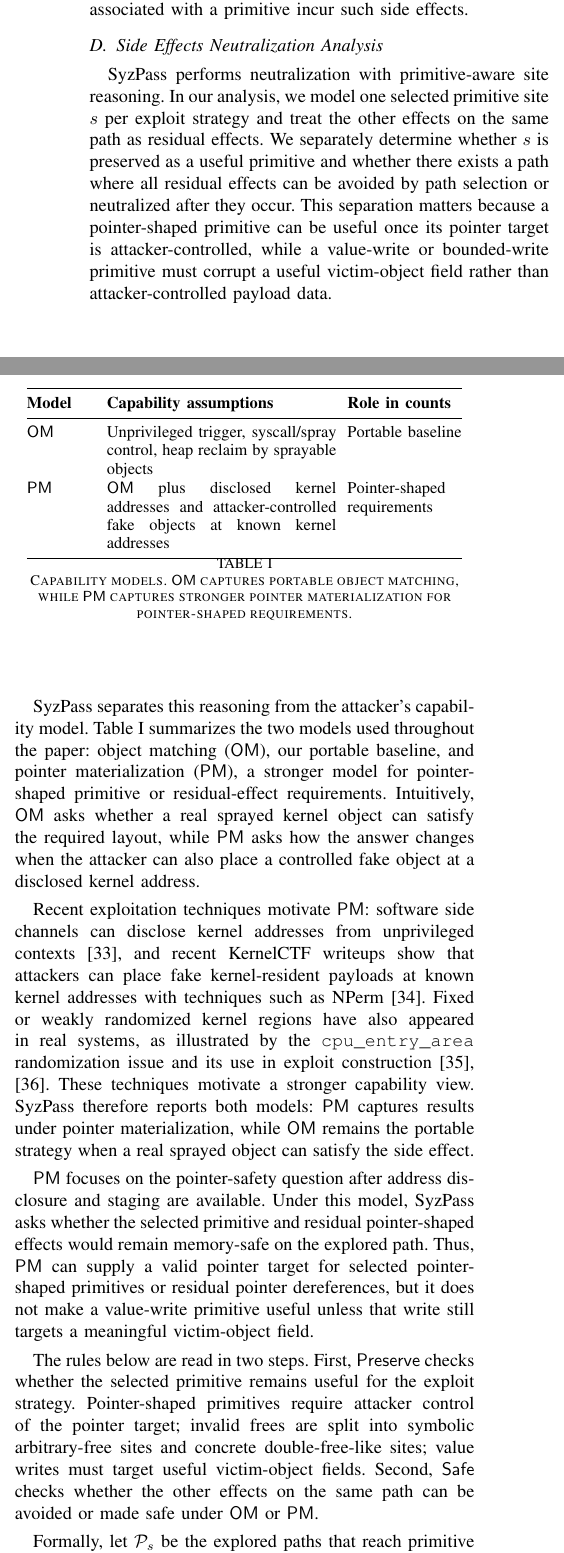
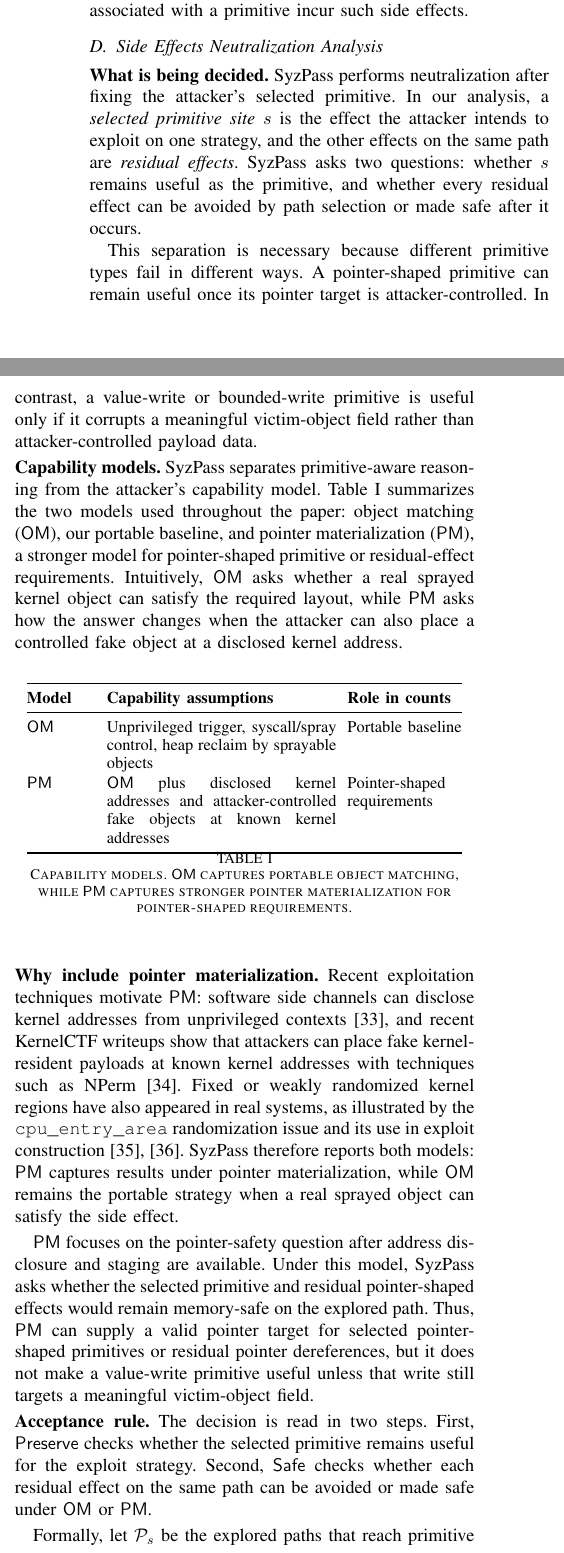
Before and after one commit to TomAPU/syzpass-paper, a LaTeX paper (ndss.tex, which reads sections/05-syzpass-design.tex): two parts of the columns of page 8 of 15, joined at a grey line, cut so that both start at the same text. Compiled offline with pdfLaTeX; a missing font is replaced by an installed copy or a similar font; a LaTeX package or settings file that is missing is left out.

Commit message:
Structure side-effect neutralization analysis

```diff
--- a/sections/05-syzpass-design.tex
+++ b/sections/05-syzpass-design.tex
@@ -249,11 +249,15 @@ As discussed in \S~\ref{chap:eps}, pointer-dereference-related side effects are
 %Through this process, we systematically leverage the explored vulnerability contexts and post-corruption execution paths to discover primitives and avoid side effects. In some cases, however, we may still want to consider primitives associated with non-ideal paths, i.e., those that exhibit pointer dereference-related side effects and are inherently unavoidable. For example, it is possible that all paths have the same kind of side effect for a particular primitive. To address these cases, we leverage side-effect neutralization technique, which we detail next.
 
 \subsection{Side Effects Neutralization Analysis}
-SyzPass performs neutralization with primitive-aware site reasoning. In our analysis, we model one selected primitive site $s$ per exploit strategy and treat the other effects on the same path as residual effects. We separately determine whether $s$ is preserved as a useful primitive and whether there exists a path where all residual effects can be avoided by path selection or neutralized after they occur. This separation matters because a pointer-shaped primitive can be useful once its pointer target is attacker-controlled, while a value-write or bounded-write primitive must corrupt a useful victim-object field rather than attacker-controlled payload data.
+\noindent\textbf{What is being decided.}
+SyzPass performs neutralization after fixing the attacker's selected primitive. In our analysis, a \emph{selected primitive site} $s$ is the effect the attacker intends to exploit on one strategy, and the other effects on the same path are \emph{residual effects}. SyzPass asks two questions: whether $s$ remains useful as the primitive, and whether every residual effect can be avoided by path selection or made safe after it occurs.
 
-SyzPass separates this reasoning from the attacker's capability model. Table~\ref{tab:capability-models} summarizes the two models used throughout the paper: object matching ($\mathsf{OM}$), our portable baseline, and pointer materialization ($\mathsf{PM}$), a stronger model for pointer-shaped primitive or residual-effect requirements. Intuitively, $\mathsf{OM}$ asks whether a real sprayed kernel object can satisfy the required layout, while $\mathsf{PM}$ asks how the answer changes when the attacker can also place a controlled fake object at a disclosed kernel address.
+This separation is necessary because different primitive types fail in different ways. A pointer-shaped primitive can remain useful once its pointer target is attacker-controlled. In contrast, a value-write or bounded-write primitive is useful only if it corrupts a meaningful victim-object field rather than attacker-controlled payload data.
 
-\begin{table}[t]
+\noindent\textbf{Capability models.}
+SyzPass separates primitive-aware reasoning from the attacker's capability model. Table~\ref{tab:capability-models} summarizes the two models used throughout the paper: object matching ($\mathsf{OM}$), our portable baseline, and pointer materialization ($\mathsf{PM}$), a stronger model for pointer-shaped primitive or residual-effect requirements. Intuitively, $\mathsf{OM}$ asks whether a real sprayed kernel object can satisfy the required layout, while $\mathsf{PM}$ asks how the answer changes when the attacker can also place a controlled fake object at a disclosed kernel address.
+
+\begin{table}[!h]
   \centering
   \small
   \setlength{\tabcolsep}{3pt}
@@ -270,11 +274,13 @@ SyzPass separates this reasoning from the attacker's capability model. Table~\re
   \label{tab:capability-models}
 \end{table}
 
-Recent exploitation techniques motivate $\mathsf{PM}$: software side channels can disclose kernel addresses from unprivileged contexts~\cite{kernelsnitch}, and recent KernelCTF writeups show that attackers can place fake kernel-resident payloads at known kernel addresses with techniques such as NPerm~\cite{kernelctf-nperm}. Fixed or weakly randomized kernel regions have also appeared in real systems, as illustrated by the \texttt{cpu\_entry\_area} randomization issue and its use in exploit construction~\cite{cve20230597,kernelctf-cpuentry}. These techniques motivate a stronger capability view. SyzPass therefore reports both models: $\mathsf{PM}$ captures results under pointer materialization, while $\mathsf{OM}$ remains the portable strategy when a real sprayed object can satisfy the side effect.
+\noindent\textbf{Why include pointer materialization.}
+Recent exploitation techniques motivate $\mathsf{PM}$: software side channels can disclose kernel addresses from unprivileged contexts~\cite{kernelsnitch}, and recent KernelCTF writeups show that attackers can place fake kernel-resident payloads at known kernel addresses with techniques such as NPerm~\cite{kernelctf-nperm}. Fixed or weakly randomized kernel regions have also appeared in real systems, as illustrated by the \texttt{cpu\_entry\_area} randomization issue and its use in exploit construction~\cite{cve20230597,kernelctf-cpuentry}. SyzPass therefore reports both models: $\mathsf{PM}$ captures results under pointer materialization, while $\mathsf{OM}$ remains the portable strategy when a real sprayed object can satisfy the side effect.
 
 $\mathsf{PM}$ focuses on the pointer-safety question after address disclosure and staging are available. Under this model, SyzPass asks whether the selected primitive and residual pointer-shaped effects would remain memory-safe on the explored path. Thus, $\mathsf{PM}$ can supply a valid pointer target for selected pointer-shaped primitives or residual pointer dereferences, but it does not make a value-write primitive useful unless that write still targets a meaningful victim-object field.
 
-The rules below are read in two steps. First, $\mathsf{Preserve}$ checks whether the selected primitive remains useful for the exploit strategy. Pointer-shaped primitives require attacker control of the pointer target; invalid frees are split into symbolic arbitrary-free sites and concrete double-free-like sites; value writes must target useful victim-object fields. Second, $\mathsf{Safe}$ checks whether the other effects on the same path can be avoided or made safe under $\mathsf{OM}$ or $\mathsf{PM}$.
+\noindent\textbf{Acceptance rule.}
+The decision is read in two steps. First, $\mathsf{Preserve}$ checks whether the selected primitive remains useful for the exploit strategy. Second, $\mathsf{Safe}$ checks whether each residual effect on the same path can be avoided or made safe under $\mathsf{OM}$ or $\mathsf{PM}$.
 
 Formally, let $\mathcal{P}_s$ be the explored paths that reach primitive site $s$, $E(p)$ be the memory effects on path $p$, and $C_p$ be the path constraints. SyzPass accepts site $s$ under capability model $\kappa$ iff there exists a path that preserves the selected site and makes every residual effect safe:
 \[
```
Also changed, not shown: sections/05-syzpass-design.tex (14 more changed lines).
